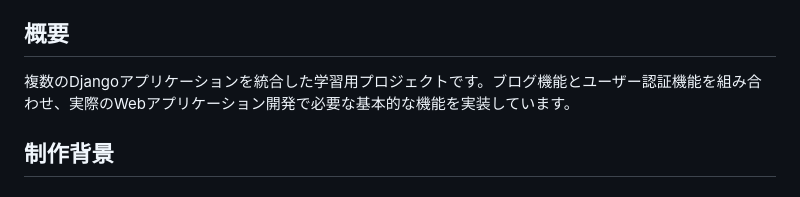
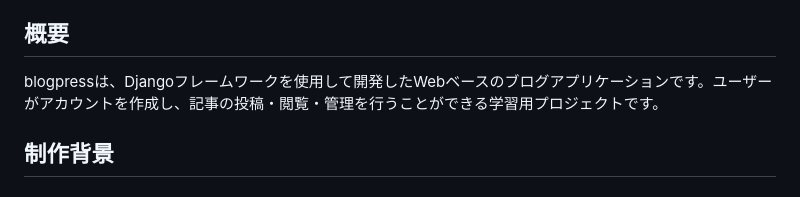
Before and after one commit to Raisei-Ito/Created-by-django, a Markdown page: README.md, the part around the change. GitHub-like rendering.

```diff
--- a/README.md
+++ b/README.md
@@ -14,7 +14,7 @@
 
 ## 概要
 
-複数のDjangoアプリケーションを統合した学習用プロジェクトです。ブログ機能とユーザー認証機能を組み合わせ、実際のWebアプリケーション開発で必要な基本的な機能を実装しています。
+blogpressは、Djangoフレームワークを使用して開発したWebベースのブログアプリケーションです。ユーザーがアカウントを作成し、記事の投稿・閲覧・管理を行うことができる学習用プロジェクトです。
 
 ## 制作背景
 
```
